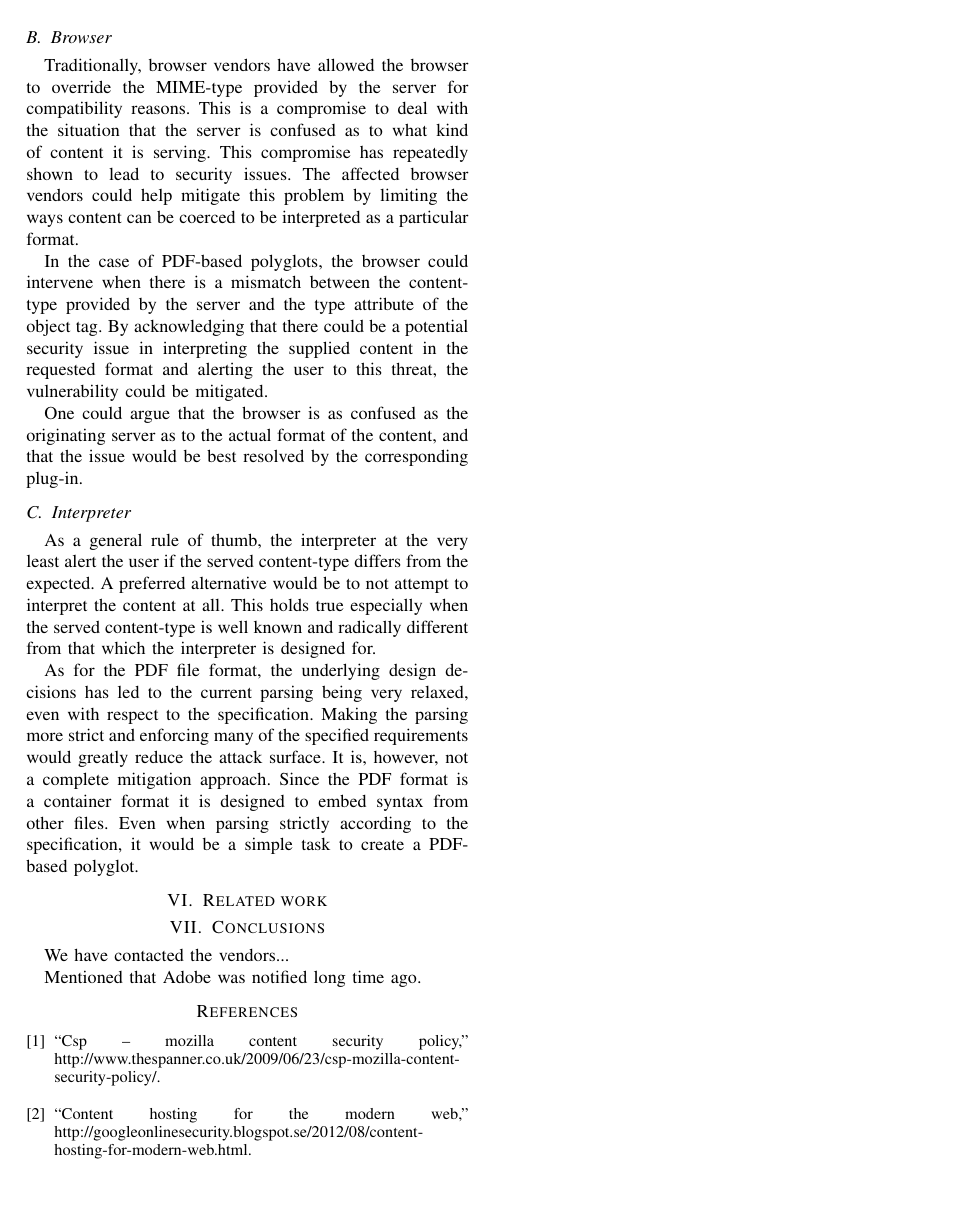
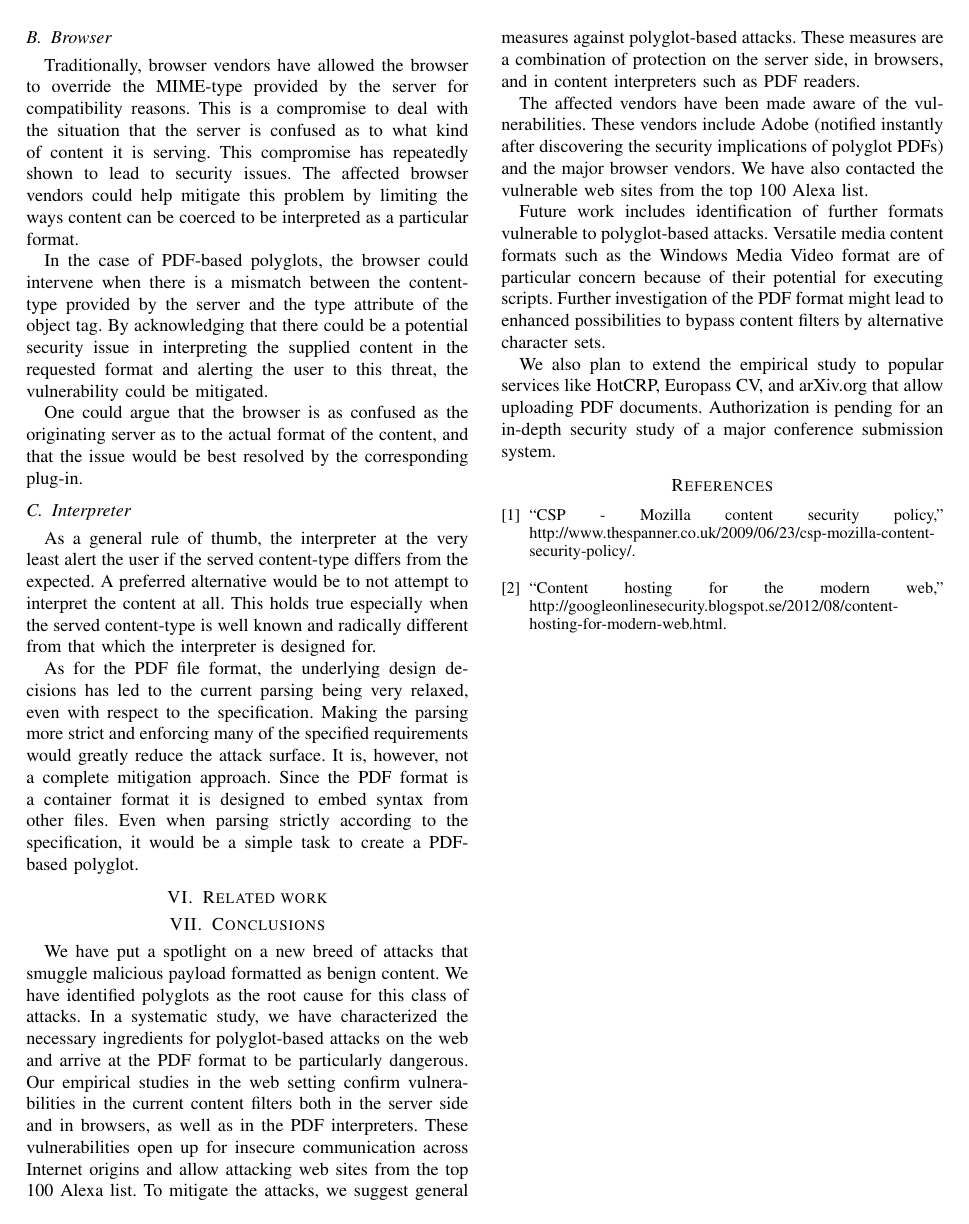
Before and after one commit to internot/polyglot, a LaTeX paper (main.tex): page 4 of 4. Compiled offline with pdfLaTeX.

Commit message:
conclusions

```diff
--- a/main.tex
+++ b/main.tex
@@ -521,14 +521,39 @@ the specification, it would be a simple task to create a PDF-based polyglot.
 
 %1 page
 \section{Conclusions}
+We have put a spotlight on a new breed of attacks that smuggle
+malicious payload formatted as benign content. We have identified
+polyglots as the root cause for this class of attacks. In a systematic
+study, we have characterized the necessary ingredients for
+polyglot-based attacks on the web and arrive at the PDF format to be
+particularly dangerous. Our empirical studies in the web setting
+confirm vulnerabilities in the current content filters both in the
+server side and in browsers, as well as in the PDF interpreters.
+These vulnerabilities open up for insecure communication across
+Internet origins and allow attacking web sites from the top 100 Alexa
+list. To mitigate the attacks, we suggest general measures against
+polyglot-based attacks.  These measures are a combination of
+protection on the server side, in browsers, and in content
+interpreters such as PDF readers.
 
-We have contacted the vendors...
+The affected vendors have been made aware of the
+vulnerabilities. These vendors include Adobe (notified instantly after
+discovering the security implications of polyglot PDFs)
+%in late 2009
+and the major browser vendors. We have also contacted the vulnerable
+web sites from the top 100 Alexa list.
 
-Mentioned that Adobe was notified long time ago.
+Future work includes identification of further formats vulnerable to
+polyglot-based attacks. Versatile media content formats such as the
+Windows Media Video format are of particular concern because of their
+potential for executing scripts. Further investigation of the PDF
+format might lead to enhanced possibilities to bypass content filters
+by alternative character sets.
 
-
-
-
+We also plan to extend the empirical study to popular services like
+HotCRP, Europass CV, and arXiv.org that allow uploading PDF
+documents. Authorization is pending for an in-depth security study of
+a major conference submission system.
 
 %1-2 pages
 \bibliographystyle{IEEEtran}
```
Also changed, not shown: literature.bib (+1 -1 lines), main.tex (6 more changed lines).
